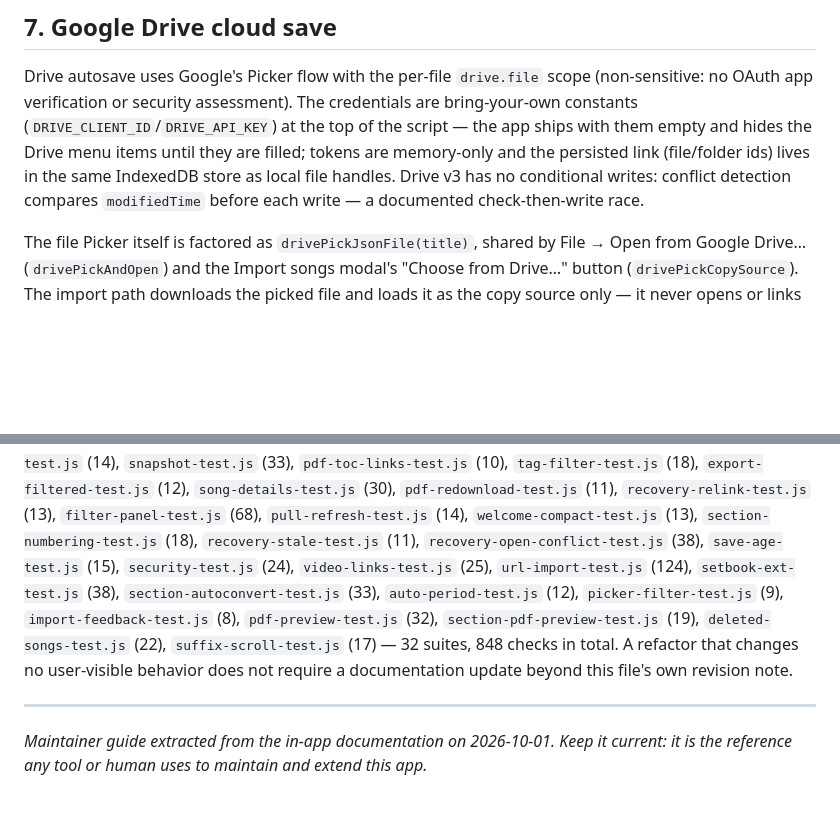
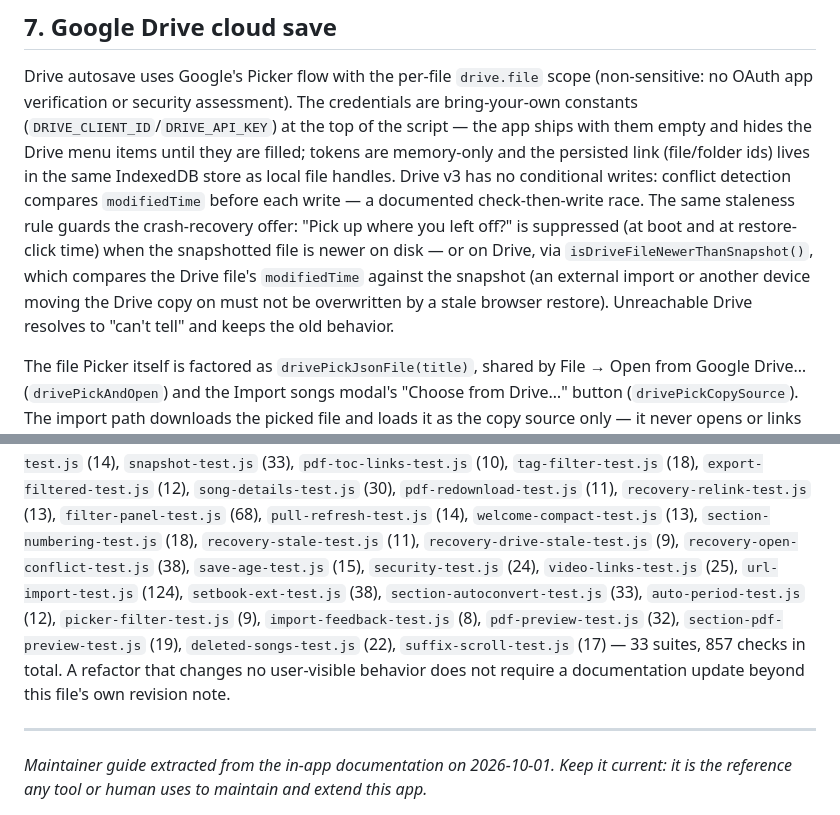
Before and after one commit to Max-Levi/SetBook, a Markdown page: docs/MAINTAINER.md, 2 parts joined by grey strips. GitHub-like rendering; blank space fills up the shorter version.

Commit message:
Recovery offer now respects newer Drive copies

```diff
--- a/docs/MAINTAINER.md
+++ b/docs/MAINTAINER.md
@@ -229,7 +229,14 @@ ships with them empty and hides the Drive menu items until they are
 filled; tokens are memory-only and the persisted link (file/folder ids)
 lives in the same IndexedDB store as local file handles. Drive v3 has no
 conditional writes: conflict detection compares `modifiedTime` before
-each write — a documented check-then-write race.
+each write — a documented check-then-write race. The same staleness rule
+guards the crash-recovery offer: "Pick up where you left off?" is
+suppressed (at boot and at restore-click time) when the snapshotted file
+is newer on disk — or on Drive, via `isDriveFileNewerThanSnapshot()`,
+which compares the Drive file's `modifiedTime` against the snapshot (an
+external import or another device moving the Drive copy on must not be
+overwritten by a stale browser restore). Unreachable Drive resolves to
+"can't tell" and keeps the old behavior.
 
 The file Picker itself is factored as `drivePickJsonFile(title)`, shared
 by File → Open from Google Drive… (`drivePickAndOpen`) and the Import
@@ -453,13 +460,13 @@ live in the maintainer's `setbook-qa/` workspace: `regression-test.js`
 `pdf-redownload-test.js` (11), `recovery-relink-test.js` (13),
 `filter-panel-test.js` (68), `pull-refresh-test.js` (14),
 `welcome-compact-test.js` (13), `section-numbering-test.js` (18),
-`recovery-stale-test.js` (11), `recovery-open-conflict-test.js` (38),
+`recovery-stale-test.js` (11), `recovery-drive-stale-test.js` (9), `recovery-open-conflict-test.js` (38),
 `save-age-test.js` (15), `security-test.js` (24), `video-links-test.js`
 (25), `url-import-test.js` (124), `setbook-ext-test.js` (38),
 `section-autoconvert-test.js` (33), `auto-period-test.js` (12),
 `picker-filter-test.js` (9), `import-feedback-test.js` (8),
 `pdf-preview-test.js` (32), `section-pdf-preview-test.js` (19),
-`deleted-songs-test.js` (22), `suffix-scroll-test.js` (17) — 32 suites, 848 checks in total. A refactor that changes no user-visible
+`deleted-songs-test.js` (22), `suffix-scroll-test.js` (17) — 33 suites, 857 checks in total. A refactor that changes no user-visible
 behavior does not require a documentation update beyond this file's own
 revision note.
 
```
